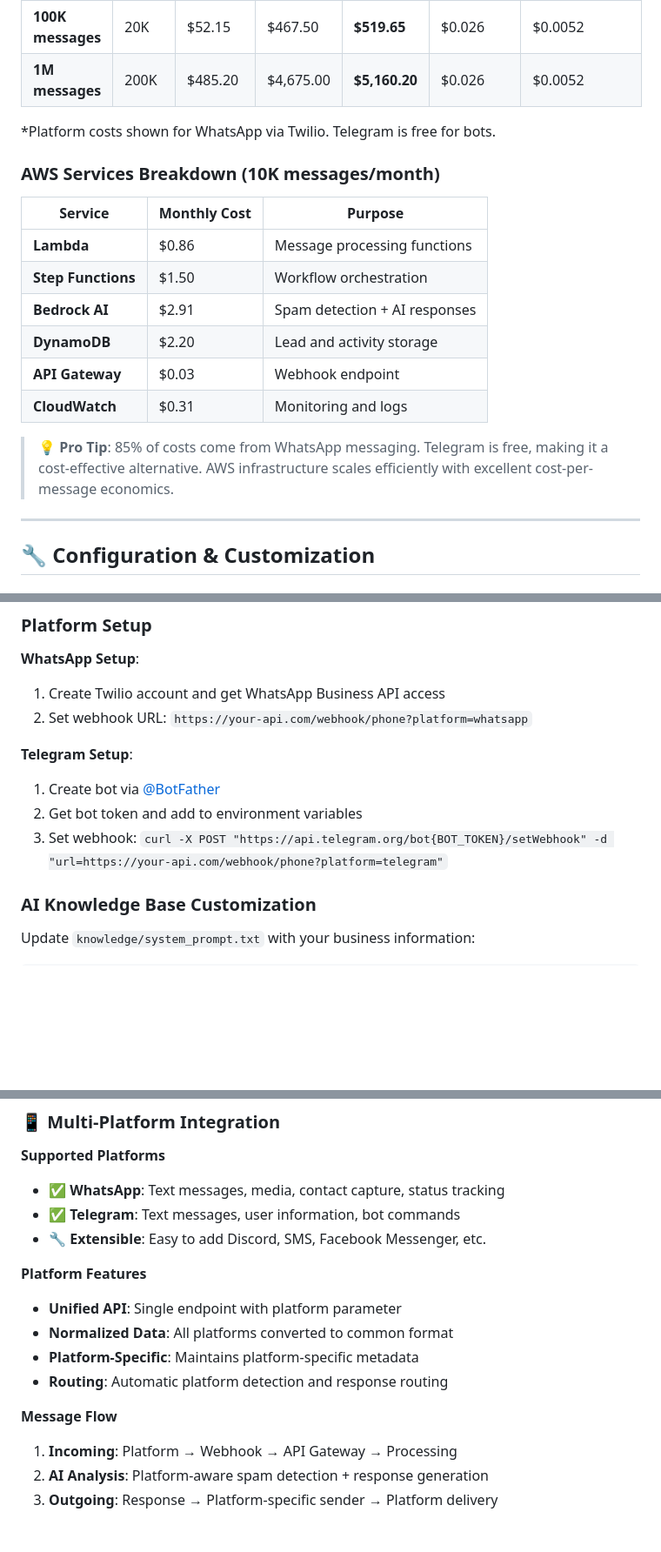
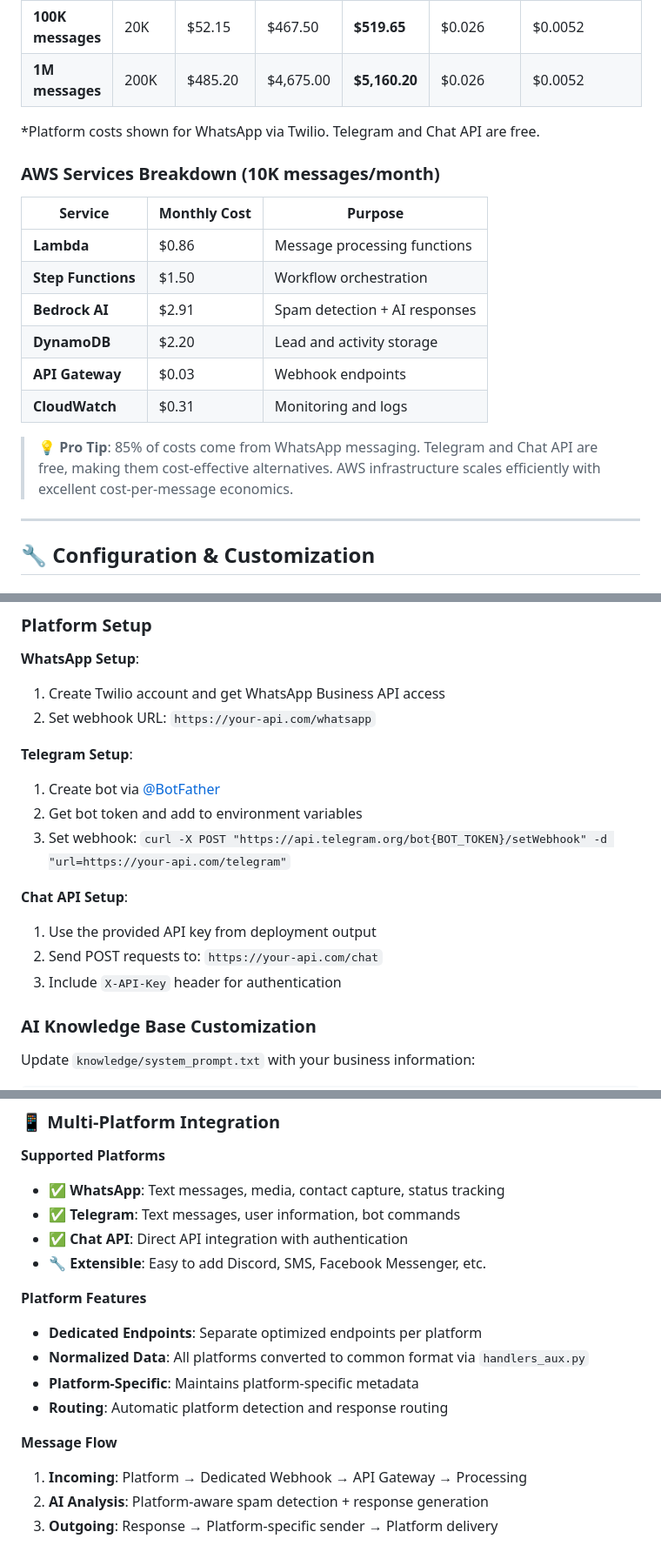
Before and after one commit to Pandas-DB/pandasdb-crm-comm, a Markdown page: README.md, 3 parts joined by grey strips. Shown: that part at 87% size. Drawn GitHub-style; blank space fills up the shorter version.

```diff
--- a/README.md
+++ b/README.md
@@ -124,7 +125,7 @@ cd backoffice
 | **100K messages** | 20K | $52.15 | $467.50 | **$519.65** | $0.026 | $0.0052 |
 | **1M messages** | 200K | $485.20 | $4,675.00 | **$5,160.20** | $0.026 | $0.0052 |
 
-*Platform costs shown for WhatsApp via Twilio. Telegram is free for bots.
+*Platform costs shown for WhatsApp via Twilio. Telegram and Chat API are free.
 
 ### **AWS Services Breakdown (10K messages/month)**
 | Service | Monthly Cost | Purpose |
@@ -133,10 +134,10 @@ cd backoffice
 | **Step Functions** | $1.50 | Workflow orchestration |
 | **Bedrock AI** | $2.91 | Spam detection + AI responses |
 | **DynamoDB** | $2.20 | Lead and activity storage |
-| **API Gateway** | $0.03 | Webhook endpoint |
+| **API Gateway** | $0.03 | Webhook endpoints |
 | **CloudWatch** | $0.31 | Monitoring and logs |
 
-> **💡 Pro Tip**: 85% of costs come from WhatsApp messaging. Telegram is free, making it a cost-effective alternative. AWS infrastructure scales efficiently with excellent cost-per-message economics.
+> **💡 Pro Tip**: 85% of costs come from WhatsApp messaging. Telegram and Chat API are free, making them cost-effective alternatives. AWS infrastructure scales efficiently with excellent cost-per-message economics.
 
 ---
 
@@ -162,12 +163,17 @@ AWS_DEFAULT_REGION=us-east-1
 
 **WhatsApp Setup**:
 1. Create Twilio account and get WhatsApp Business API access
-2. Set webhook URL: `https://your-api.com/webhook/phone?platform=whatsapp`
+2. Set webhook URL: `https://your-api.com/whatsapp`
 
 **Telegram Setup**:
 1. Create bot via [@BotFather](https://t.me/botfather)
 2. Get bot token and add to environment variables
-3. Set webhook: `curl -X POST "https://api.telegram.org/bot{BOT_TOKEN}/setWebhook" -d "url=https://your-api.com/webhook/phone?platform=telegram"`
+3. Set webhook: `curl -X POST "https://api.telegram.org/bot{BOT_TOKEN}/setWebhook" -d "url=https://your-api.com/telegram"`
+
+**Chat API Setup**:
+1. Use the provided API key from deployment output
+2. Send POST requests to: `https://your-api.com/chat`
+3. Include `X-API-Key` header for authentication
 
 ### **AI Knowledge Base Customization**
 
@@ -509,16 +543,17 @@ Goal: Schedule meetings while answering questions
 **Supported Platforms**
 - ✅ **WhatsApp**: Text messages, media, contact capture, status tracking
 - ✅ **Telegram**: Text messages, user information, bot commands
+- ✅ **Chat API**: Direct API integration with authentication
 - 🔧 **Extensible**: Easy to add Discord, SMS, Facebook Messenger, etc.
 
 **Platform Features**
-- **Unified API**: Single endpoint with platform parameter
-- **Normalized Data**: All platforms converted to common format
+- **Dedicated Endpoints**: Separate optimized endpoints per platform
+- **Normalized Data**: All platforms converted to common format via `handlers_aux.py`
 - **Platform-Specific**: Maintains platform-specific metadata
 - **Routing**: Automatic platform detection and response routing
 
 **Message Flow**
-1. **Incoming**: Platform → Webhook → API Gateway → Processing
+1. **Incoming**: Platform → Dedicated Webhook → API Gateway → Processing
 2. **AI Analysis**: Platform-aware spam detection + response generation
 3. **Outgoing**: Response → Platform-specific sender → Platform delivery
 
```
Also changed, not shown: other parts of README.md (+84 -50 lines).
